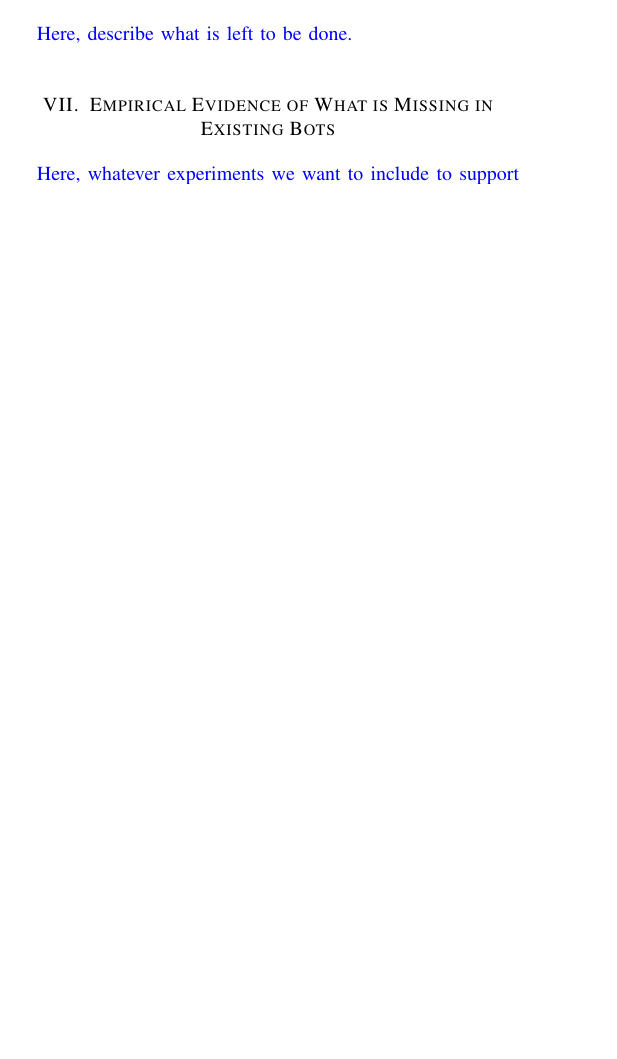
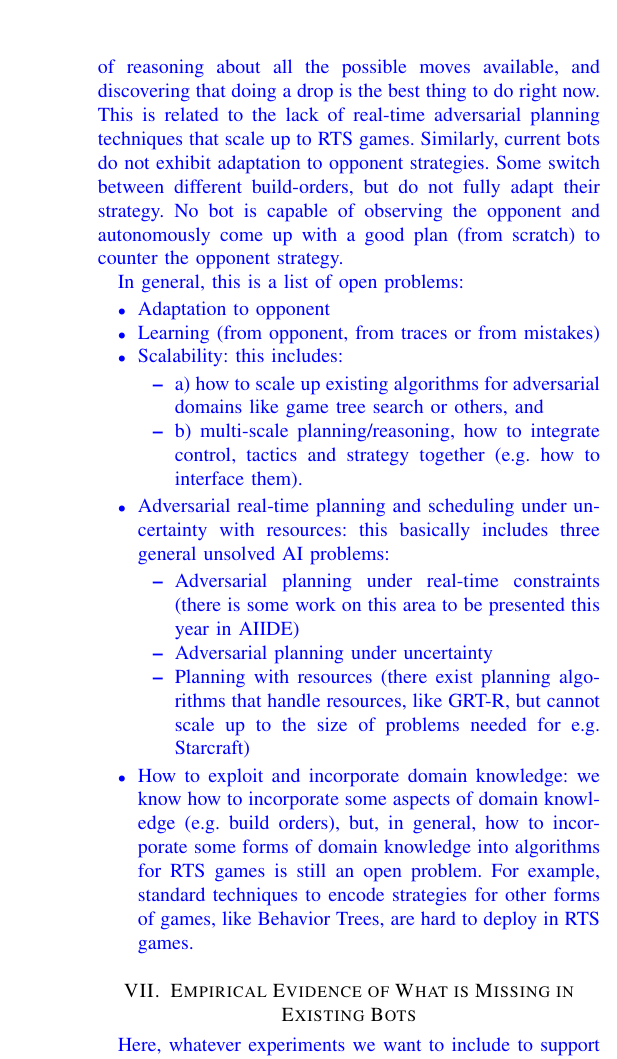
Before and after one commit to syhw/RTS_AI_survey, a LaTeX paper (survey.tex): part of one column of page 7 of 9 before the commit and part of one column of page 8 of 9 after it, cut at the place of the change, the shorter picture padded with empty space. Compiled offline with pdfLaTeX.

Commit message:
added a preliminary outline of the open challenges section

```diff
--- a/survey.tex
+++ b/survey.tex
@@ -483,7 +483,28 @@ Here describe the results obtained in the competition comparing the bots.
 \section{Open Questions in RTS Game AI}\label{sec:questions}
 
 {\color{blue}
-Here, describe what is left to be done.
+[This is a preliminary list of open questions, derived from the Skype call on July 19. Some work is still required to turn this into the final list]
+
+There are a set of problems that are either solved in RTS games (path-finding), or for which we have very good solutions (micro management). But there are features that are not exhibited by any of the current Starcraft playing bots. For example, current bots are incapable of coming up on their own with tactical moves such as unit drops. Some bots do drops, but only if this is hard-coded; no bot has the capability of reasoning about all the possible moves available, and discovering that doing a drop is the best thing to do right now. This is related to the lack of real-time adversarial planning techniques that scale up to RTS games. Similarly, current bots do not exhibit adaptation to opponent strategies. Some switch between different build-orders, but do not fully adapt their strategy. No bot is capable of observing the opponent and autonomously come up with a good plan (from scratch) to counter the opponent strategy.
+
+In general, this is a list of open problems:
+
+\begin{itemize}
+\item Adaptation to opponent
+\item Learning (from opponent, from traces or from mistakes)
+\item Scalability: this includes:
+\begin{itemize}
+\item a) how to scale up existing algorithms for adversarial domains like game tree search or others, and
+\item b) multi-scale planning/reasoning, how to integrate control, tactics and strategy together (e.g. how to interface them).
+\end{itemize}
+\item Adversarial real-time planning and scheduling under uncertainty with resources: this basically includes three general unsolved AI problems:
+\begin{itemize}
+\item Adversarial planning under real-time constraints (there is some work on this area to be presented this year in AIIDE)
+\item Adversarial planning under uncertainty
+\item Planning with resources (there exist planning algorithms that handle resources, like GRT-R, but cannot scale up to the size of problems needed for e.g. Starcraft)
+\end{itemize}
+\item How to exploit and incorporate domain knowledge: we know how to incorporate some aspects of domain knowledge (e.g. build orders), but, in general, how to incorporate some forms of domain knowledge into algorithms for RTS games is still an open problem. For example, standard techniques to encode strategies for other forms of games, like Behavior Trees, are hard to deploy in RTS games.
+\end{itemize}
 }
 
 
```
Also changed, not shown: survey.pdf.
